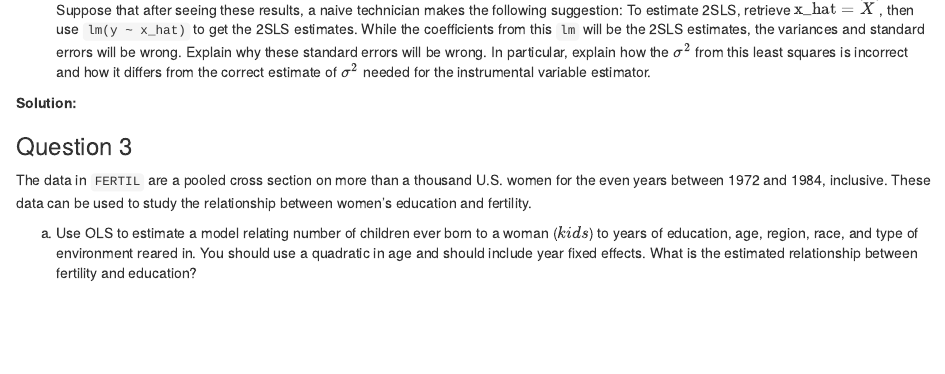
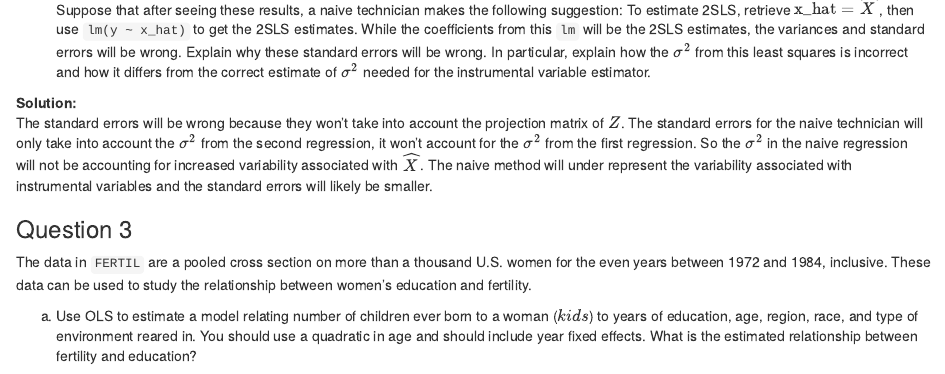
Before and after one commit to thenickatnite/GSE-520, an R Markdown document (PS16_NB.Rmd): the page in a window 1100 px wide, from 1700 px down. Rendered offline with R 4.5, knitr and Pandoc, with nearby package versions; some code elsewhere in the file could not run offline.

Commit message:
Add files via upload

````diff
--- a/PS16_NB.Rmd
+++ b/PS16_NB.Rmd
@@ -75,6 +75,7 @@ Which is the OLS variance-covariance matrix from $Y = \widehat{X} \beta + \pmb \
     Suppose that after seeing these results, a naive technician makes the following suggestion:  To estimate 2SLS, retrieve $\text{x_hat} = \widehat{X}$, then use ```lm(y ~ x_hat)``` to get the 2SLS estimates.  While the coefficients from this ```lm``` will be the 2SLS estimates, the variances and standard errors will be wrong.  Explain why these standard errors will be wrong.  In particular, explain how the $\sigma^2$ from this least squares is incorrect and how it differs from the correct estimate of $\sigma^2$ needed for the instrumental variable estimator.
 
 **Solution:**
+The standard errors will be wrong because they won't take into account the projection matrix of $Z$. The standard errors for the naive technician will only take into account the $\sigma^2$ from the second regression, it won't account for the $\sigma^2$ from the first regression. So the $\sigma^2$ in the naive regression will not be accounting for increased variability associated with $\widehat{X}$. The naive method will under represent the variability associated with instrumental variables and the standard errors will likely be smaller.
 
 ### Question 3
 
````
